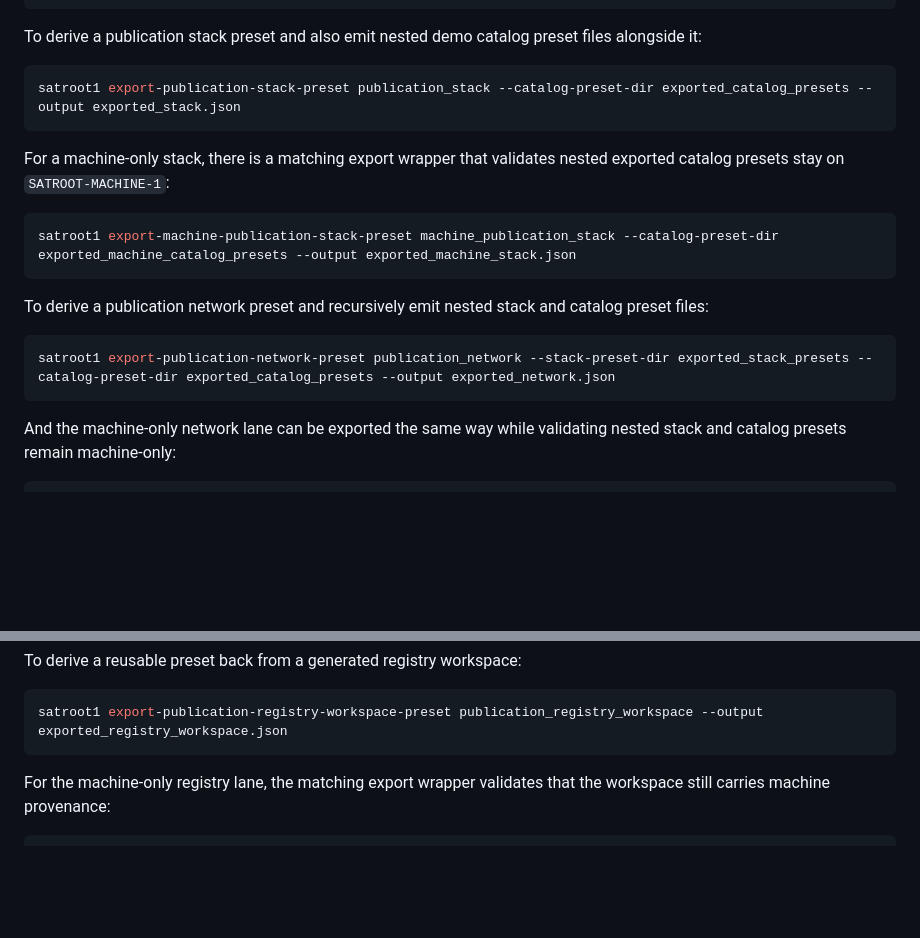
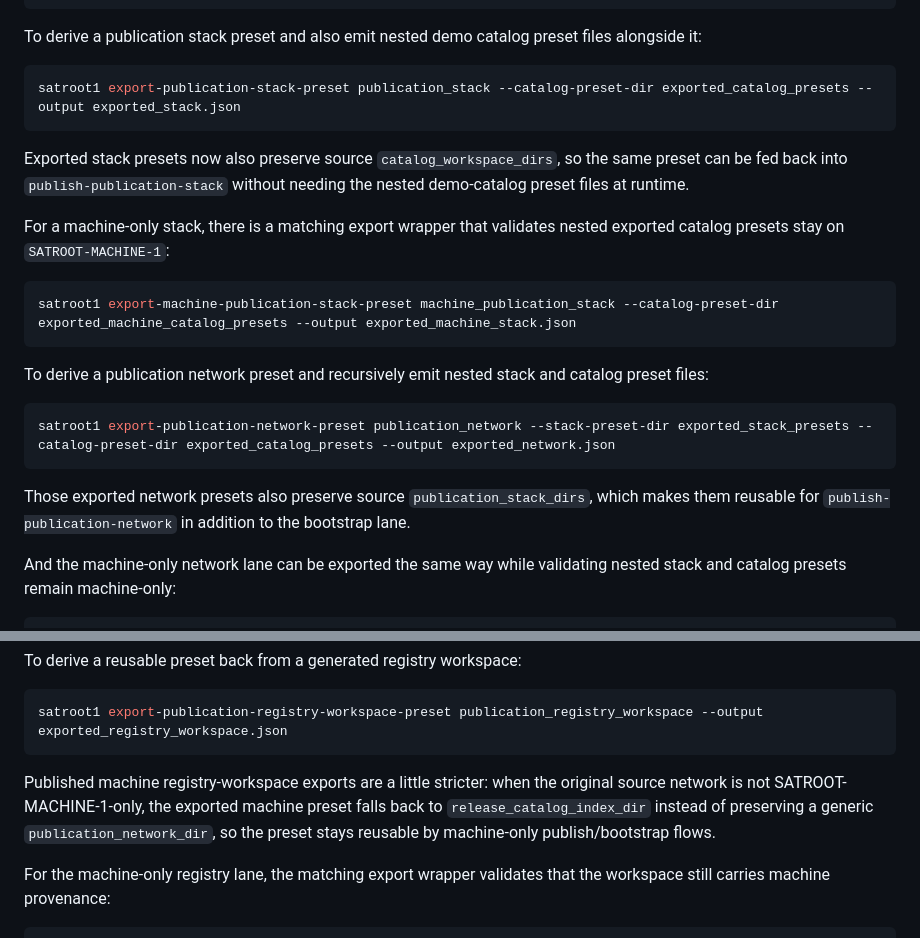
Before and after one commit to parthod0x/satroot, a Markdown page: README.md, 2 parts joined by grey strips. Drawn GitHub-style; blank space fills up the shorter version.

````diff
--- a/README.md
+++ b/README.md
@@ -930,6 +954,8 @@ To derive a publication stack preset and also emit nested demo catalog preset fi
 satroot1 export-publication-stack-preset publication_stack --catalog-preset-dir exported_catalog_presets --output exported_stack.json
 ```
 
+Exported stack presets now also preserve source `catalog_workspace_dirs`, so the same preset can be fed back into `publish-publication-stack` without needing the nested demo-catalog preset files at runtime.
+
 For a machine-only stack, there is a matching export wrapper that validates nested exported catalog presets stay on `SATROOT-MACHINE-1`:
 
 ```bash
@@ -942,6 +968,8 @@ To derive a publication network preset and recursively emit nested stack and cat
 satroot1 export-publication-network-preset publication_network --stack-preset-dir exported_stack_presets --catalog-preset-dir exported_catalog_presets --output exported_network.json
 ```
 
+Those exported network presets also preserve source `publication_stack_dirs`, which makes them reusable for `publish-publication-network` in addition to the bootstrap lane.
+
 And the machine-only network lane can be exported the same way while validating nested stack and catalog presets remain machine-only:
 
 ```bash
@@ -1187,6 +1215,8 @@ To derive a reusable preset back from a generated registry workspace:
 ```bash
 satroot1 export-publication-registry-workspace-preset publication_registry_workspace --output exported_registry_workspace.json
 ```
+
+Published machine registry-workspace exports are a little stricter: when the original source network is not SATROOT-MACHINE-1-only, the exported machine preset falls back to `release_catalog_index_dir` instead of preserving a generic `publication_network_dir`, so the preset stays reusable by machine-only publish/bootstrap flows.
 
 For the machine-only registry lane, the matching export wrapper validates that the workspace still carries machine provenance:
 
````
Also changed, not shown: other parts of README.md (+24 -0 lines), CHANGELOG.md (+6 -0 lines).
